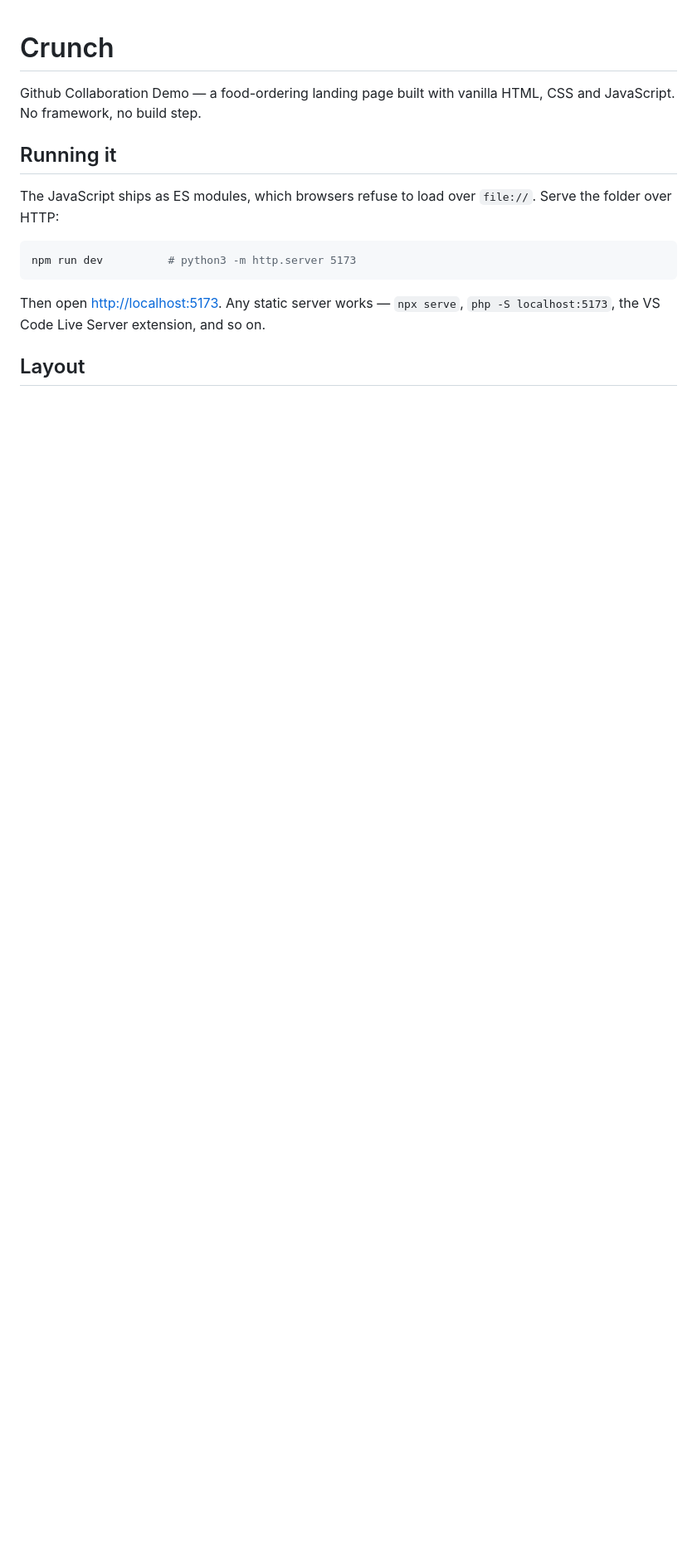
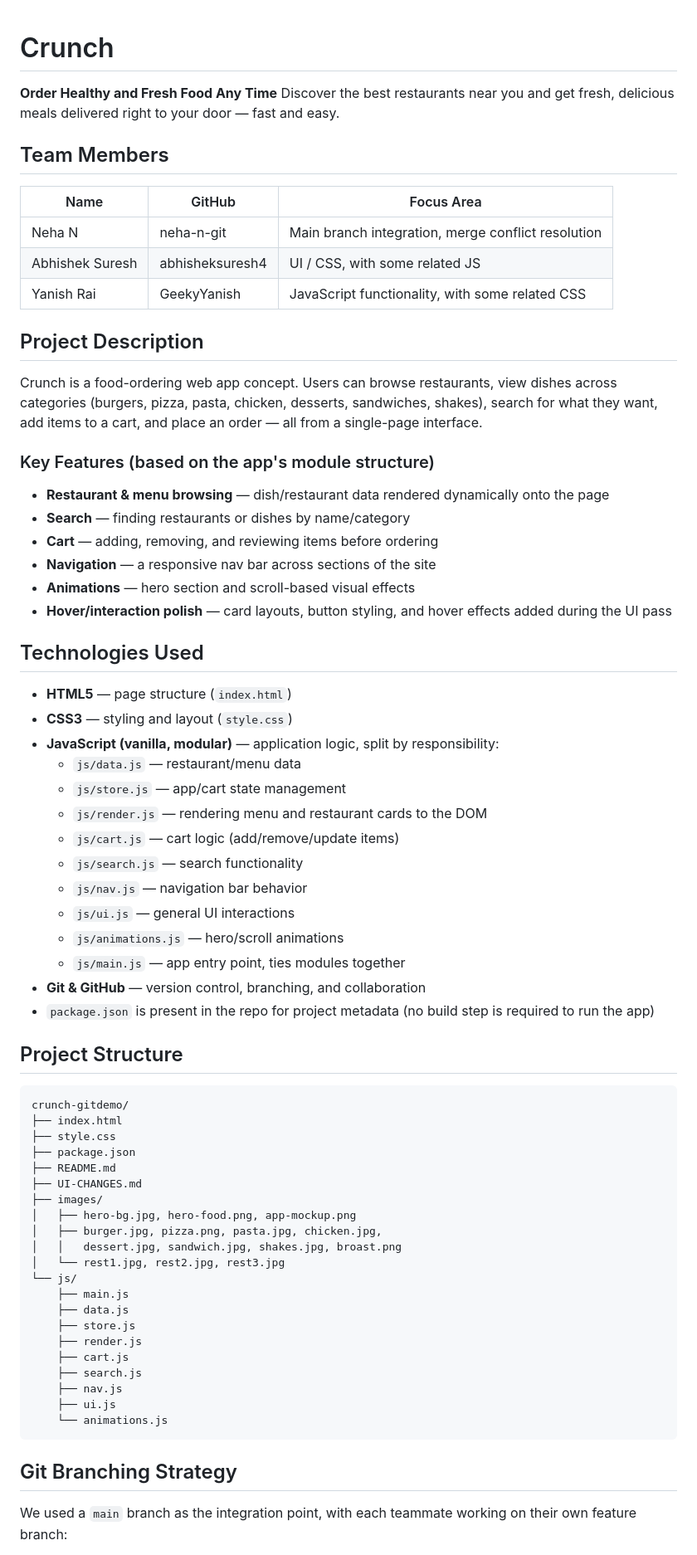
Before and after one commit to neha-n-git/crunch-gitdemo, a Markdown page: README.md, the part around one of its changes. Shown at 83% size. Drawn GitHub-style; blank space fills up the shorter version.

````diff
--- a/README.md
+++ b/README.md
@@ -1,19 +1,73 @@
 # Crunch
 
-Github Collaboration Demo — a food-ordering landing page built with vanilla
-HTML, CSS and JavaScript. No framework, no build step.
+**Order Healthy and Fresh Food Any Time**
+Discover the best restaurants near you and get fresh, delicious meals delivered right to your door — fast and easy.
 
-## Running it
+## Team Members
 
-The JavaScript ships as ES modules, which browsers refuse to load over
-`file://`. Serve the folder over HTTP:
+| Name | GitHub | Focus Area |
+|---|---|---|
+| Neha N | neha-n-git | Main branch integration, merge conflict resolution |
+| Abhishek Suresh | abhisheksuresh4 | UI / CSS, with some related JS |
+| Yanish Rai | GeekyYanish | JavaScript functionality, with some related CSS |
 
-```bash
-npm run dev          # python3 -m http.server 5173
+## Project Description
+
+Crunch is a food-ordering web app concept. Users can browse restaurants, view dishes across categories (burgers, pizza, pasta, chicken, desserts, sandwiches, shakes), search for what they want, add items to a cart, and place an order — all from a single-page interface.
+
+### Key Features (based on the app's module structure)
+
+- **Restaurant & menu browsing** — dish/restaurant data rendered dynamically onto the page
+- **Search** — finding restaurants or dishes by name/category
+- **Cart** — adding, removing, and reviewing items before ordering
+- **Navigation** — a responsive nav bar across sections of the site
+- **Animations** — hero section and scroll-based visual effects
+- **Hover/interaction polish** — card layouts, button styling, and hover effects added during the UI pass
+
+## Technologies Used
+
+- **HTML5** — page structure (`index.html`)
+- **CSS3** — styling and layout (`style.css`)
+- **JavaScript (vanilla, modular)** — application logic, split by responsibility:
+  - `js/data.js` — restaurant/menu data
+  - `js/store.js` — app/cart state management
+  - `js/render.js` — rendering menu and restaurant cards to the DOM
+  - `js/cart.js` — cart logic (add/remove/update items)
+  - `js/search.js` — search functionality
+  - `js/nav.js` — navigation bar behavior
+  - `js/ui.js` — general UI interactions
+  - `js/animations.js` — hero/scroll animations
+  - `js/main.js` — app entry point, ties modules together
+- **Git & GitHub** — version control, branching, and collaboration
+- `package.json` is present in the repo for project metadata (no build step is required to run the app)
+
+## Project Structure
+
+```
+crunch-gitdemo/
+├── index.html
+├── style.css
+├── package.json
+├── README.md
+├── UI-CHANGES.md
+├── images/
+│   ├── hero-bg.jpg, hero-food.png, app-mockup.png
+│   ├── burger.jpg, pizza.png, pasta.jpg, chicken.jpg,
+│   │   dessert.jpg, sandwich.jpg, shakes.jpg, broast.png
+│   └── rest1.jpg, rest2.jpg, rest3.jpg
+└── js/
+    ├── main.js
+    ├── data.js
+    ├── store.js
+    ├── render.js
+    ├── cart.js
+    ├── search.js
+    ├── nav.js
+    ├── ui.js
+    └── animations.js
 ```
 
-Then open <http://localhost:5173>. Any static server works — `npx serve`,
-`php -S localhost:5173`, the VS Code Live Server extension, and so on.
+## Git Branching Strategy
 
-## Layout
+We used a `main` branch as the integration point, with each teammate working on their own feature branch:
 
````
Also changed, not shown: other parts of README.md (+50 -64 lines), UI-CHANGES.md (deleted, +0 -180 lines).
